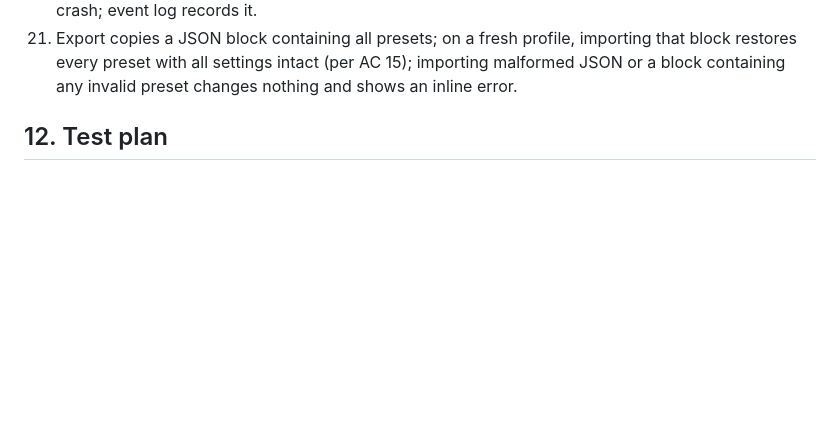
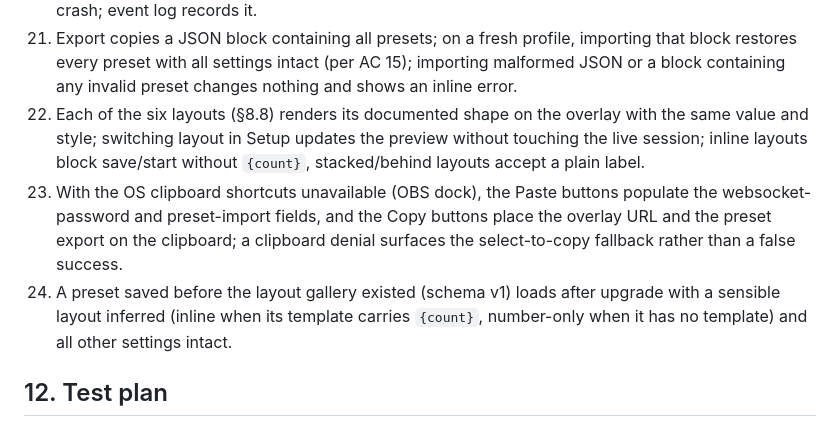
Before and after one commit to theenactorist/live-counter-for-obs, a Markdown page: PRD.md, the part around one of its changes. Drawn GitHub-style; blank space fills up the shorter version.

```diff
--- a/PRD.md
+++ b/PRD.md
@@ -246,6 +271,9 @@ The Live view remains fully usable at 300 px dock width; primary controls never
 19. Dock closed during automatic run → overlay shows "control panel closed" hint within 6 s and holds the last value; dock reopened → session Paused at that value.
 20. Storage quota exhausted (fault injection) → session continues in memory with a visible warning; no crash; event log records it.
 21. Export copies a JSON block containing all presets; on a fresh profile, importing that block restores every preset with all settings intact (per AC 15); importing malformed JSON or a block containing any invalid preset changes nothing and shows an inline error.
+22. Each of the six layouts (§8.8) renders its documented shape on the overlay with the same value and style; switching layout in Setup updates the preview without touching the live session; inline layouts block save/start without `{count}`, stacked/behind layouts accept a plain label.
+23. With the OS clipboard shortcuts unavailable (OBS dock), the Paste buttons populate the websocket-password and preset-import fields, and the Copy buttons place the overlay URL and the preset export on the clipboard; a clipboard denial surfaces the select-to-copy fallback rather than a false success.
+24. A preset saved before the layout gallery existed (schema v1) loads after upgrade with a sensible layout inferred (inline when its template carries `{count}`, number-only when it has no template) and all other settings intact.
 
 ## 12. Test plan
 
```
Also changed, not shown: other parts of PRD.md (+28 -3 lines), 1 other file.
